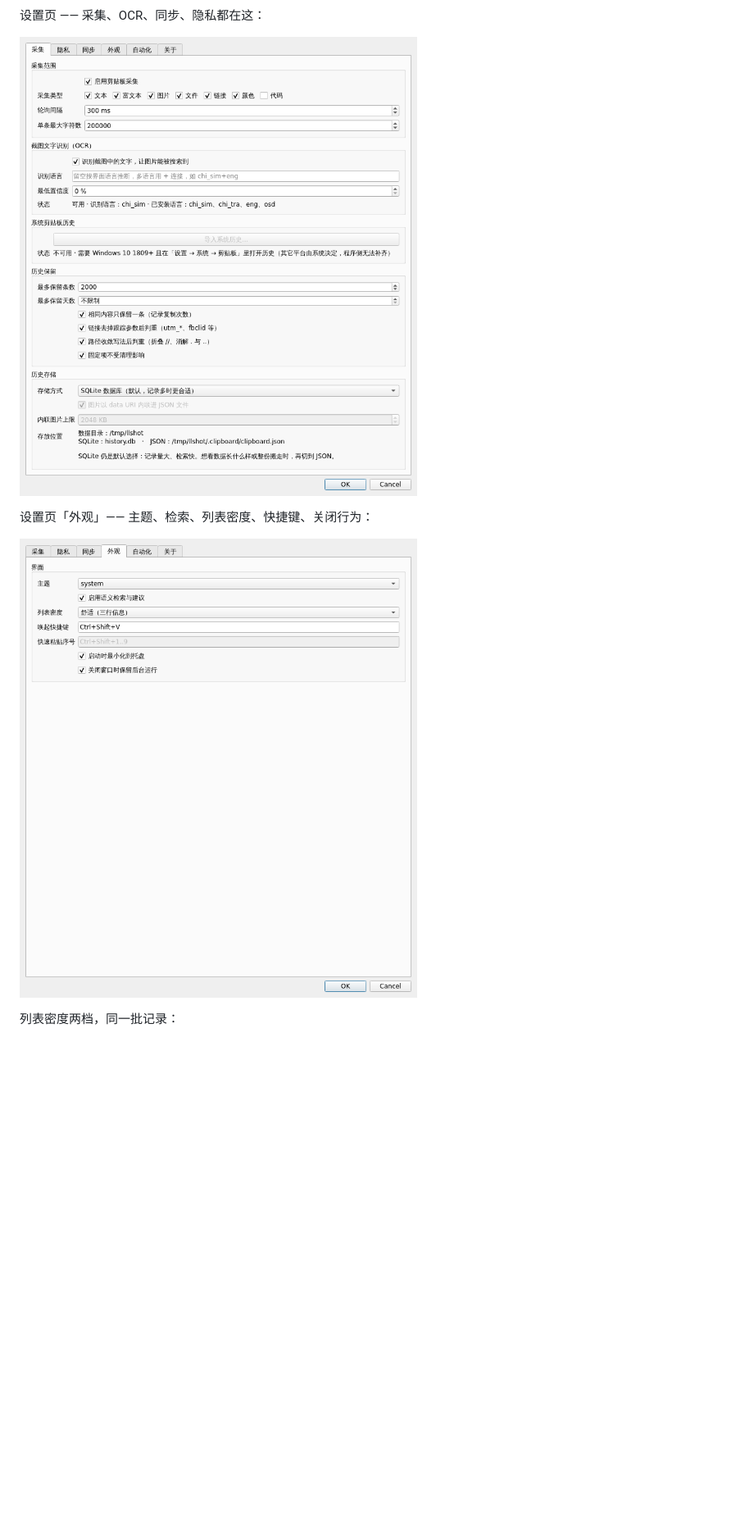
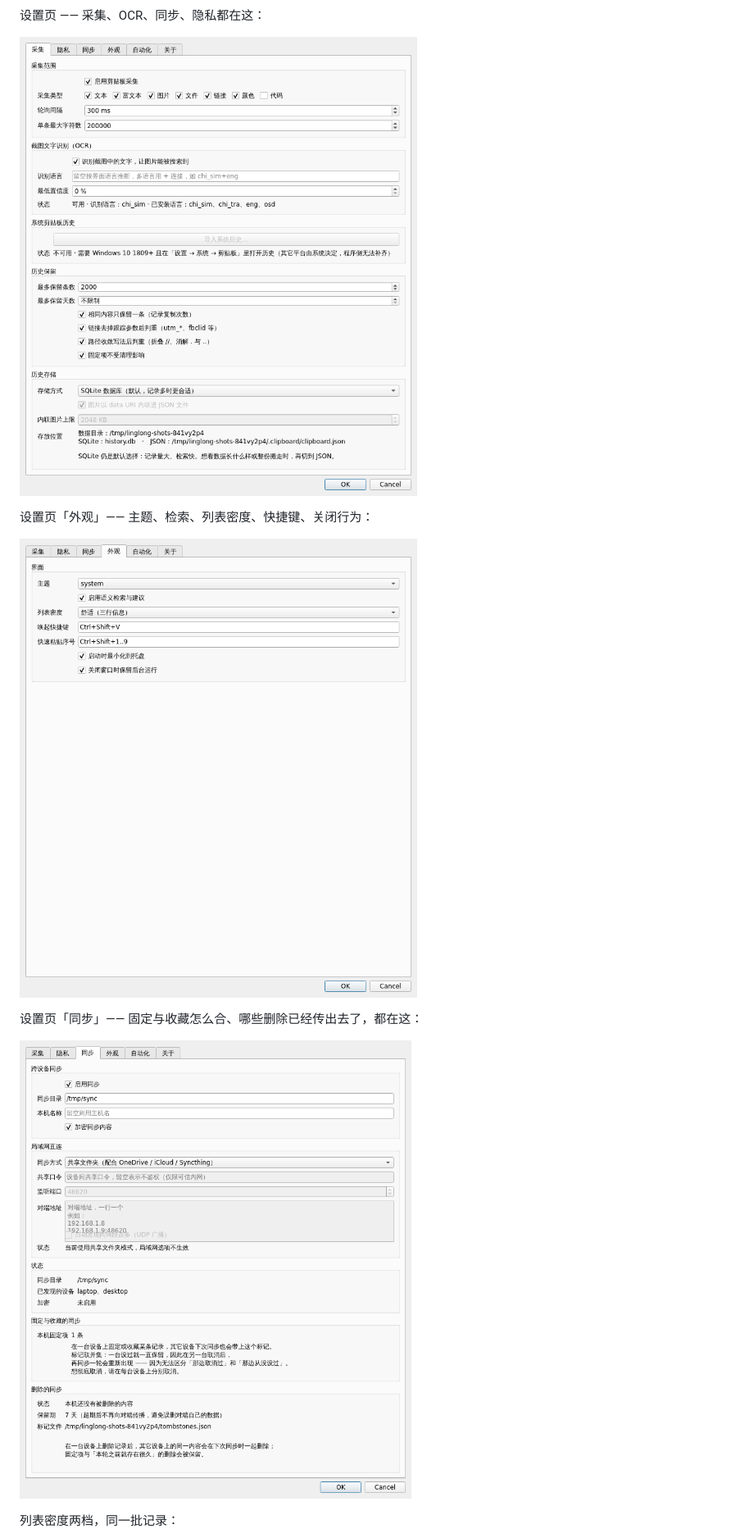
Before and after one commit to techjiang/app-Linglong-Clipboard, a Markdown page: README.md, the part around one of its changes. Shown at 82% size. Drawn GitHub-style; pictures changed too: docs/screenshots/settings-interface.png, docs/screenshots/settings-ocr.png, docs/screenshots/settings-sync-flags.png (added); blank space fills up the shorter version.

```diff
--- a/README.md
+++ b/README.md
@@ -32,6 +32,10 @@
 设置页「外观」—— 主题、检索、列表密度、快捷键、关闭行为：
 
 ![设置·外观](docs/screenshots/settings-interface.png)
+
+设置页「同步」—— 固定与收藏怎么合、哪些删除已经传出去了，都在这：
+
+![设置·同步](docs/screenshots/settings-sync-flags.png)
 
 列表密度两档，同一批记录：
 
```
Also changed, not shown: other parts of README.md (+45 -0 lines), docs/architecture.md (+41 -0 lines), docs/screenshots/settings-native.png, 8 other files.
